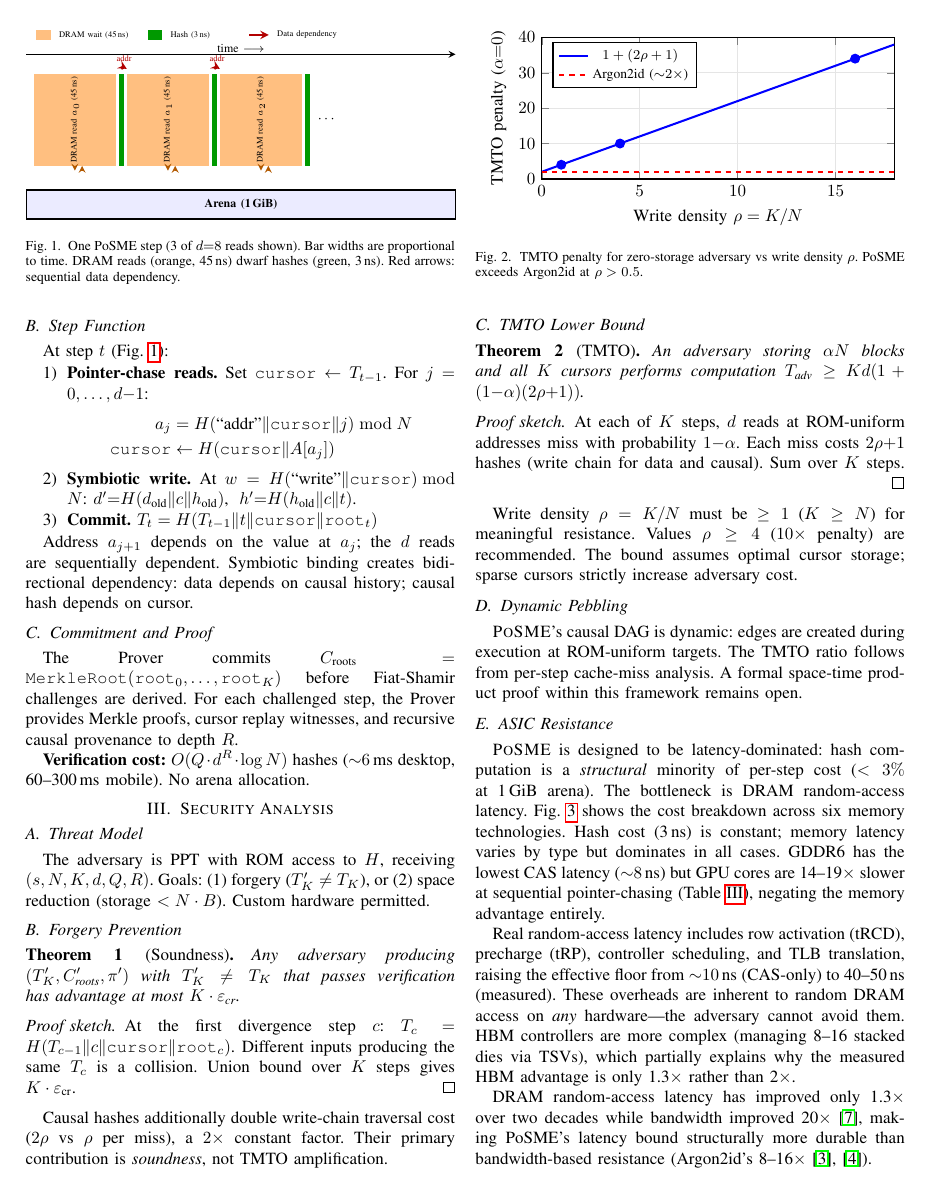
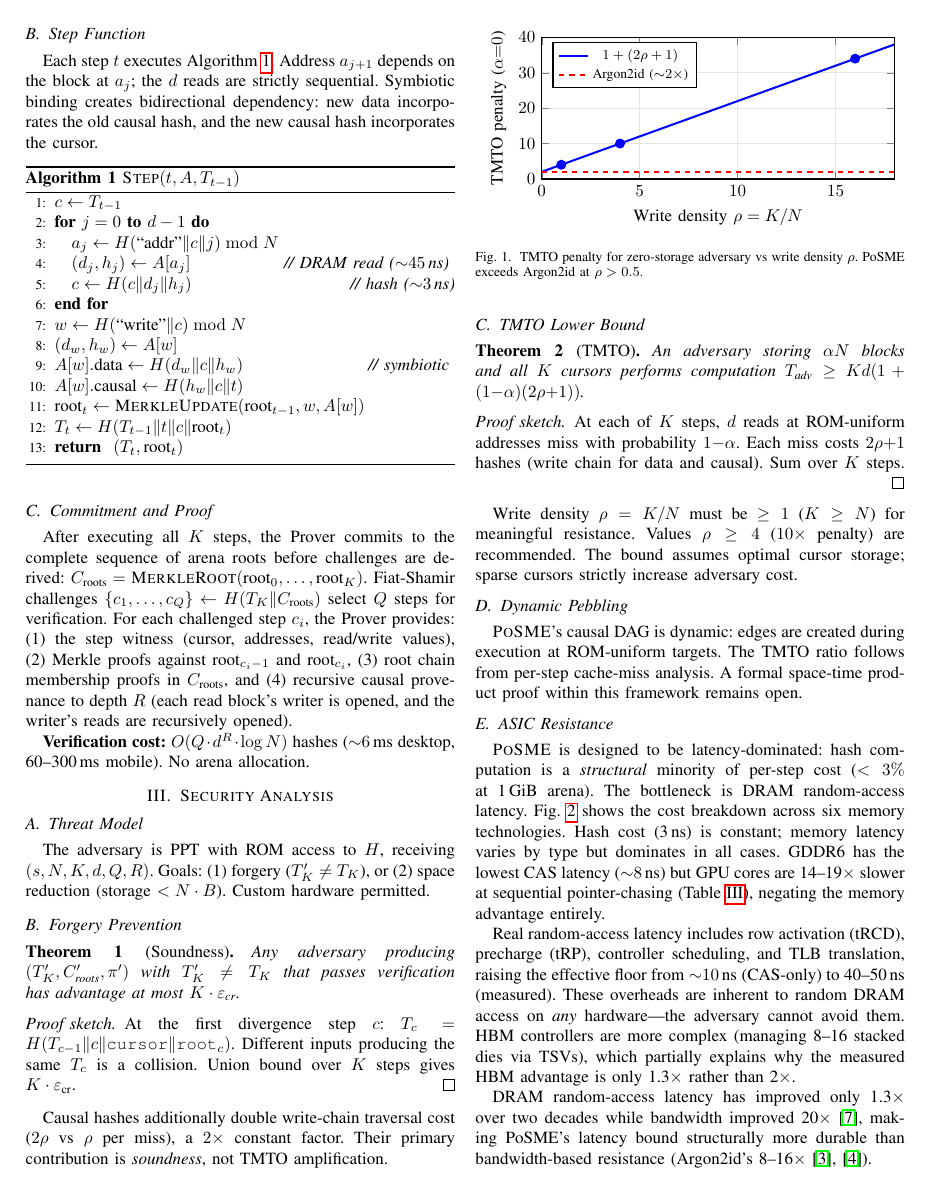
Before and after one commit to LF-Decentralized-Trust-labs/proof-of-effort, a LaTeX paper (docs/posme-paper.tex): page 2 of 4. Compiled offline with pdfLaTeX.

Commit message:
feat: replace Figure 1 with Algorithm block, fix table placement, full-width Table 1

```diff
--- a/docs/posme-paper.tex
+++ b/docs/posme-paper.tex
@@ -1,11 +1,14 @@
 \documentclass[conference,twocolumn]{IEEEtran}
 
 \usepackage{amsmath,amssymb,amsfonts}
+\usepackage{algorithm}
+\usepackage{algorithmic}
 \usepackage{graphicx}
 \usepackage{textcomp}
 \usepackage{xcolor}
 \usepackage{hyperref}
 \usepackage{booktabs}
+\usepackage{placeins}
 \usepackage{tikz}
 \usetikzlibrary{positioning}
 \usepackage{pgfplots}
@@ -128,107 +131,6 @@ pebbling framework (Section~\ref{sec:pebbling}).
 
 \section{Construction}
 
-\begin{figure}[t]
-\centering
-\begin{tikzpicture}[>=stealth]
-% Arena at bottom
-\fill[blue!8] (0, 0) rectangle (\columnwidth-0.1, 0.6);
-\draw[thick] (0, 0) rectangle (\columnwidth-0.1, 0.6);
-\node[font=\scriptsize\bfseries] at (0.5*\columnwidth-0.05, 0.3)
-  {Arena (1\,GiB)};
-
-% Time axis at top
-\def\topy{3.4}
-\def\bary{1.1}
-\def\barh{1.9}
-
-% Scale: 45ns DRAM = 2.0cm, 3ns hash = 0.13cm
-\def\dw{1.7}   % DRAM bar width
-\def\hw{0.12}  % Hash bar width
-\def\gap{0.05} % gap between bars
-
-% Iteration 0
-\def\xstart{0.15}
-\fill[orange!50] (\xstart, \bary)
-  rectangle +(\dw, \barh);
-\node[font=\tiny, rotate=90] at (\xstart+0.5*\dw, \bary+0.5*\barh)
-  {DRAM read $a_0$ (45\,ns)};
-
-\pgfmathsetmacro{\hx}{\xstart+\dw+\gap}
-\fill[green!60!black] (\hx, \bary)
-  rectangle +(\hw, \barh);
-
-% Arrow down to arena
-\draw[->, thick, orange!70!black]
-  (\xstart+0.5*\dw, \bary) -- (\xstart+0.5*\dw, 1.0);
-\draw[<-, thick, orange!70!black, dashed]
-  (\xstart+0.5*\dw+0.15, \bary) -- (\xstart+0.5*\dw+0.15, 1.0);
-
-% Iteration 1
-\pgfmathsetmacro{\xb}{\hx+\hw+\gap}
-\fill[orange!50] (\xb, \bary)
-  rectangle +(\dw, \barh);
-\node[font=\tiny, rotate=90] at (\xb+0.5*\dw, \bary+0.5*\barh)
-  {DRAM read $a_1$ (45\,ns)};
-
-\pgfmathsetmacro{\hxb}{\xb+\dw+\gap}
-\fill[green!60!black] (\hxb, \bary)
-  rectangle +(\hw, \barh);
-
-\draw[->, thick, orange!70!black]
-  (\xb+0.5*\dw, \bary) -- (\xb+0.5*\dw, 1.0);
-\draw[<-, thick, orange!70!black, dashed]
-  (\xb+0.5*\dw+0.15, \bary) -- (\xb+0.5*\dw+0.15, 1.0);
-
-% Iteration 2
-\pgfmathsetmacro{\xc}{\hxb+\hw+\gap}
-\fill[orange!50] (\xc, \bary)
-  rectangle +(\dw, \barh);
-\node[font=\tiny, rotate=90] at (\xc+0.5*\dw, \bary+0.5*\barh)
-  {DRAM read $a_2$ (45\,ns)};
-
-\pgfmathsetmacro{\hxc}{\xc+\dw+\gap}
-\fill[green!60!black] (\hxc, \bary)
-  rectangle +(\hw, \barh);
-
-\draw[->, thick, orange!70!black]
-  (\xc+0.5*\dw, \bary) -- (\xc+0.5*\dw, 1.0);
-\draw[<-, thick, orange!70!black, dashed]
-  (\xc+0.5*\dw+0.15, \bary) -- (\xc+0.5*\dw+0.15, 1.0);
-
-% Dots
-\pgfmathsetmacro{\xdots}{\hxc+\hw+0.2}
-\node[font=\footnotesize] at (\xdots+0.15, \bary+0.5*\barh)
-  {$\cdots$};
-
-% Dependency arrows between iterations (curved, on top)
-\draw[->, very thick, red!70!black]
-  (\hx+0.5*\hw, \bary+\barh+0.1) to[bend left=30]
-  node[above, font=\tiny, text=red!70!black] {addr}
-  (\xb, \bary+\barh+0.1);
-\draw[->, very thick, red!70!black]
-  (\hxb+0.5*\hw, \bary+\barh+0.1) to[bend left=30]
-  node[above, font=\tiny, text=red!70!black] {addr}
-  (\xc, \bary+\barh+0.1);
-
-% Legend
-\fill[orange!50] (0.2, \topy+0.3) rectangle +(0.3, 0.2);
-\node[right, font=\tiny] at (0.55, \topy+0.4) {DRAM wait (45\,ns)};
-\fill[green!60!black] (2.5, \topy+0.3) rectangle +(0.3, 0.2);
-\node[right, font=\tiny] at (2.85, \topy+0.4) {Hash (3\,ns)};
-\draw[->, very thick, red!70!black] (4.6, \topy+0.4) -- +(0.4, 0);
-\node[right, font=\tiny] at (5.05, \topy+0.4) {Data dependency};
-
-% Time arrow
-\draw[->, thick] (0, \topy) -- (\columnwidth-0.1, \topy);
-\node[font=\scriptsize] at (0.5*\columnwidth, \topy+0.12) {time $\longrightarrow$};
-\end{tikzpicture}
-\caption{One PoSME step (3 of $d{=}8$ reads shown). Bar widths
-are proportional to time. DRAM reads (orange, 45\,ns) dwarf
-hashes (green, 3\,ns). Red arrows: sequential data dependency.}
-\label{fig:pointer-chase}
-\end{figure}
-
 \subsection{Arena and Initialization}
 
 The arena consists of $N$ blocks, each storing
@@ -239,37 +141,46 @@ $\Omega(\sqrt{N})$ space to evaluate).
 
 \subsection{Step Function}
 
-At step $t$ (Fig.~\ref{fig:pointer-chase}):
+Each step $t$ executes Algorithm~\ref{alg:step}. Address $a_{j+1}$ depends
+on the block at $a_j$; the $d$ reads are strictly sequential.
+Symbiotic binding creates bidirectional dependency: new data
+incorporates the old causal hash, and the new causal hash
+incorporates the cursor.
 
-\begin{enumerate}
-\item \textbf{Pointer-chase reads.} Set
-$\texttt{cursor} \gets T_{t-1}$. For $j = 0, \ldots, d{-}1$:
-\begin{align}
-a_j &= H(\text{``addr''} \| \texttt{cursor} \| j) \bmod N \notag \\
-\texttt{cursor} &\gets H(\texttt{cursor} \| A[a_j]) \notag
-\end{align}
-
-\item \textbf{Symbiotic write.} At
-$w = H(\text{``write''} \| \texttt{cursor}) \bmod N$:
-$d' {=} H(d_{\text{old}} \| c \| h_{\text{old}})$,\;
-$h' {=} H(h_{\text{old}} \| c \| t)$.
-
-\item \textbf{Commit.}
-$T_t = H(T_{t-1} \| t \| \texttt{cursor} \| \texttt{root}_t)$
-\end{enumerate}
-
-Address $a_{j+1}$ depends on the value at $a_j$; the $d$ reads
-are sequentially dependent. Symbiotic binding creates bidirectional
-dependency: data depends on causal history; causal hash depends on
-cursor.
+\begin{algorithm}[h]
+\caption{$\textsc{Step}(t, A, T_{t-1})$}\label{alg:step}
+\begin{algorithmic}[1]
+\STATE $c \gets T_{t-1}$
+\FOR{$j = 0$ \TO $d-1$}
+  \STATE $a_j \gets H(\text{``addr''} \| c \| j) \bmod N$
+  \STATE $(d_j, h_j) \gets A[a_j]$ \hfill\textit{// DRAM read (${\sim}45$\,ns)}
+  \STATE $c \gets H(c \| d_j \| h_j)$ \hfill\textit{// hash (${\sim}3$\,ns)}
+\ENDFOR
+\STATE $w \gets H(\text{``write''} \| c) \bmod N$
+\STATE $(d_w, h_w) \gets A[w]$
+\STATE $A[w].\text{data} \gets H(d_w \| c \| h_w)$
+    \hfill\textit{// symbiotic}
+\STATE $A[w].\text{causal} \gets H(h_w \| c \| t)$
+\STATE $\text{root}_t \gets \textsc{MerkleUpdate}(\text{root}_{t-1}, w, A[w])$
+\STATE $T_t \gets H(T_{t-1} \| t \| c \| \text{root}_t)$
+\RETURN $(T_t, \text{root}_t)$
+\end{algorithmic}
+\end{algorithm}
 
 \subsection{Commitment and Proof}
 
-The Prover commits
-$C_{\text{roots}} = \texttt{MerkleRoot}(\texttt{root}_0, \ldots, \texttt{root}_K)$
-before Fiat-Shamir challenges are derived. For each challenged
-step, the Prover provides Merkle proofs, cursor replay witnesses,
-and recursive causal provenance to depth $R$.
+After executing all $K$ steps, the Prover commits to the complete
+sequence of arena roots before challenges are derived:
+$C_{\text{roots}} = \textsc{MerkleRoot}(\text{root}_0, \ldots,
+\text{root}_K)$. Fiat-Shamir challenges
+$\{c_1, \ldots, c_Q\} \gets H(T_K \| C_{\text{roots}})$ select
+$Q$ steps for verification. For each challenged step $c_i$, the
+Prover provides: (1)~the step witness (cursor, addresses,
+read/write values), (2)~Merkle proofs against $\text{root}_{c_i-1}$
+and $\text{root}_{c_i}$, (3)~root chain membership proofs in
+$C_{\text{roots}}$, and (4)~recursive causal provenance to depth
+$R$ (each read block's writer is opened, and the writer's reads
+are recursively opened).
 
 \textbf{Verification cost:} $O(Q \cdot d^R \cdot \log N)$ hashes
 (${\sim}6$\,ms desktop, 60--300\,ms mobile). No arena allocation.
```
Also changed, not shown: docs/posme-paper.tex (9 more changed lines).
